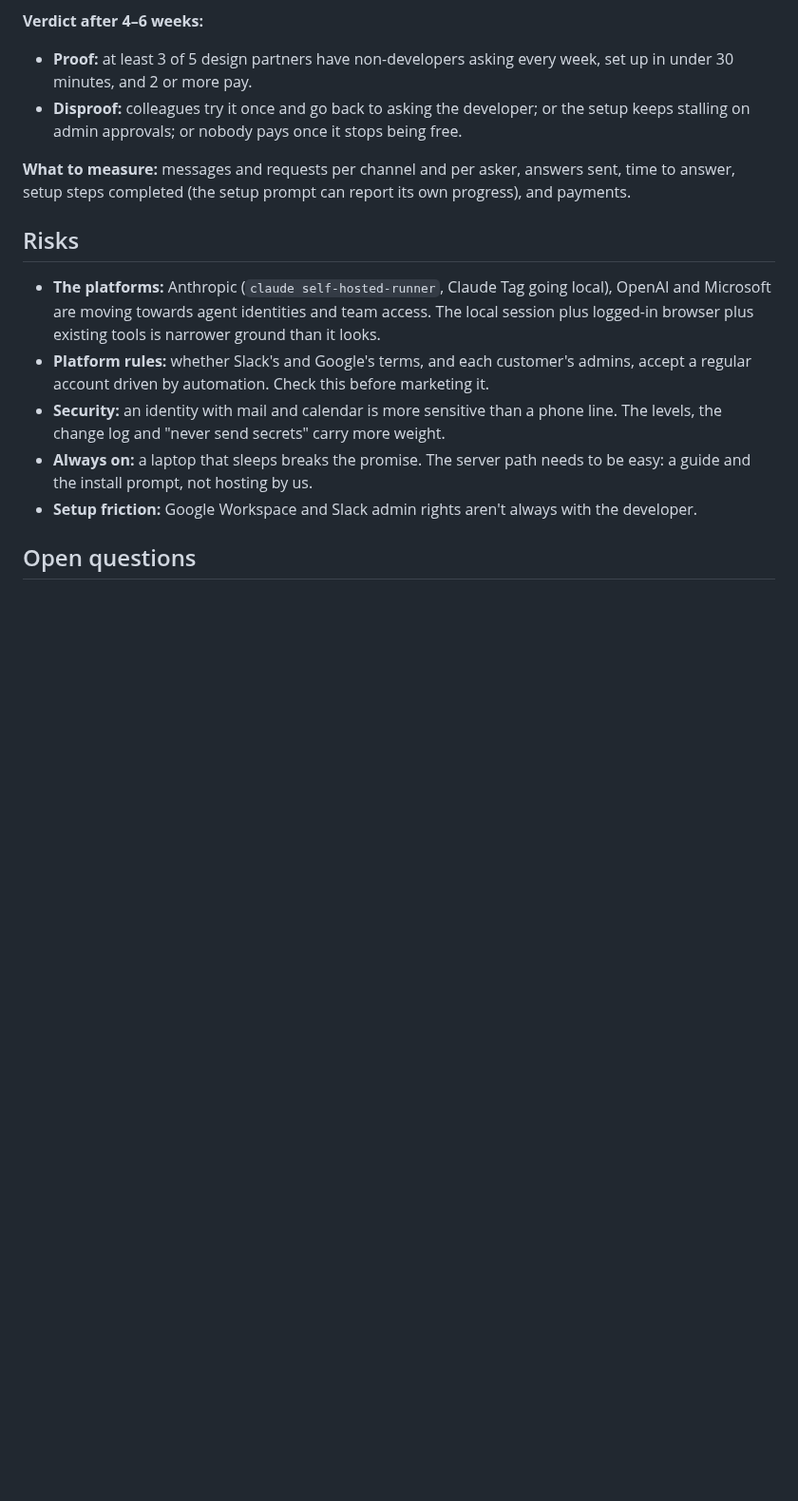
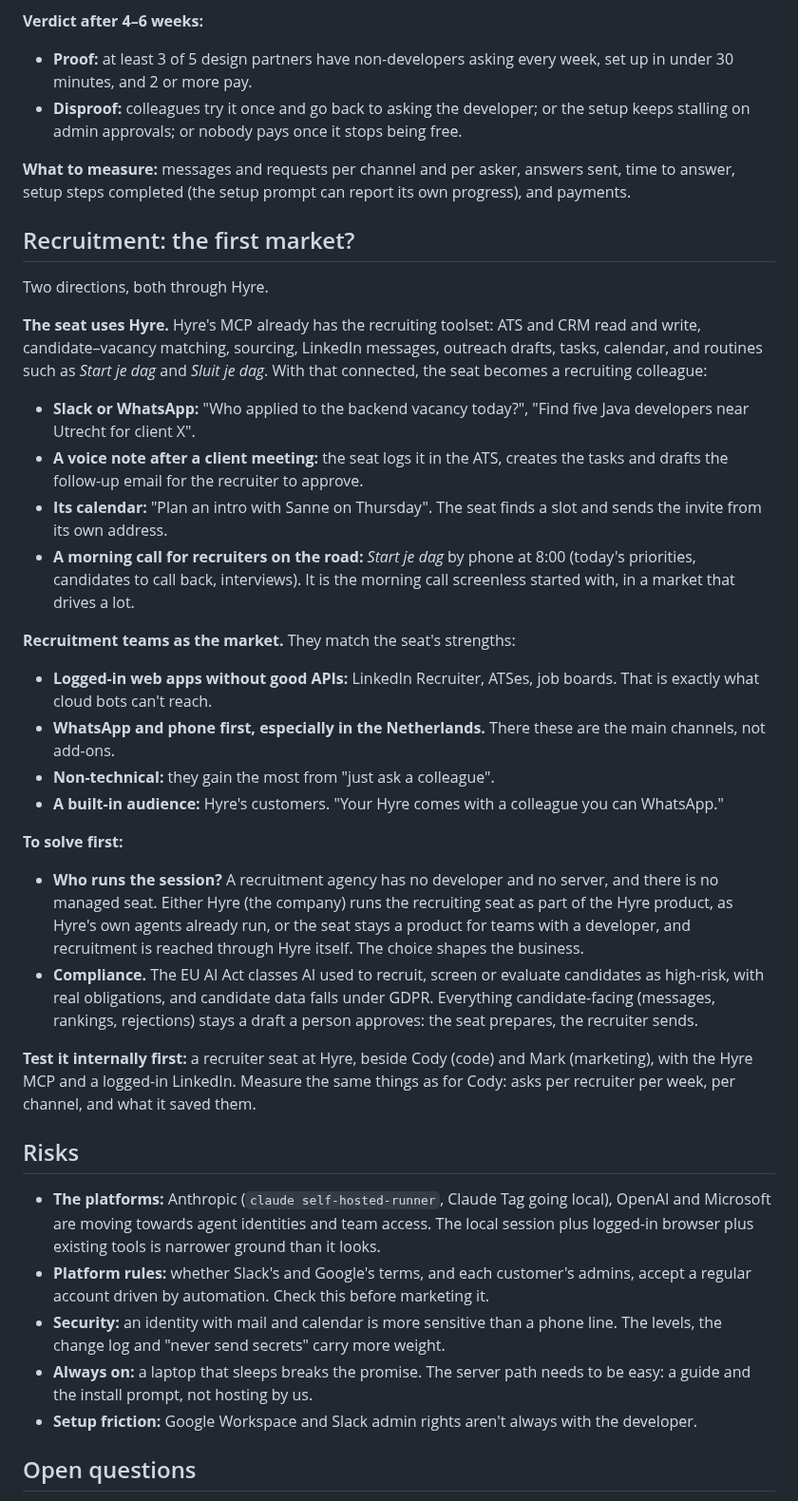
Before and after one commit to janwilmake/screenless, a Markdown page: research/claude-team-seat.md, the part around the change. Shown at 95% size. GitHub-like rendering; blank space fills up the shorter version.

Commit message:
Add recruitment as a possible first market for the team seat
A recruiting seat that uses Hyre's MCP (ATS, matching, outreach, routines)
and fits recruiters' WhatsApp-first, logged-in-web-app work; to solve
first: who runs the session without a developer, and the EU AI Act and
GDPR for candidate-facing work. To be tried at Hyre beside Cody and Mark.

Co-Authored-By: Claude Opus 5.5 <noreply@anthropic.com>

```diff
--- a/research/claude-team-seat.md
+++ b/research/claude-team-seat.md
@@ -147,6 +147,53 @@ partners.
 answers sent, time to answer, setup steps completed (the setup prompt can
 report its own progress), and payments.
 
+## Recruitment: the first market?
+
+Two directions, both through Hyre.
+
+**The seat uses Hyre.** Hyre's MCP already has the recruiting toolset: ATS
+and CRM read and write, candidate–vacancy matching, sourcing, LinkedIn
+messages, outreach drafts, tasks, calendar, and routines such as
+*Start je dag* and *Sluit je dag*. With that connected, the seat becomes a
+recruiting colleague:
+- **Slack or WhatsApp:** "Who applied to the backend vacancy today?", "Find
+  five Java developers near Utrecht for client X".
+- **A voice note after a client meeting:** the seat logs it in the ATS,
+  creates the tasks and drafts the follow-up email for the recruiter to
+  approve.
+- **Its calendar:** "Plan an intro with Sanne on Thursday". The seat finds a
+  slot and sends the invite from its own address.
+- **A morning call for recruiters on the road:** *Start je dag* by phone at
+  8:00 (today's priorities, candidates to call back, interviews). It is the
+  morning call screenless started with, in a market that drives a lot.
+
+**Recruitment teams as the market.** They match the seat's strengths:
+- **Logged-in web apps without good APIs:** LinkedIn Recruiter, ATSes, job
+  boards. That is exactly what cloud bots can't reach.
+- **WhatsApp and phone first, especially in the Netherlands.** There these
+  are the main channels, not add-ons.
+- **Non-technical:** they gain the most from "just ask a colleague".
+- **A built-in audience:** Hyre's customers. "Your Hyre comes with a
+  colleague you can WhatsApp."
+
+**To solve first:**
+- **Who runs the session?** A recruitment agency has no developer and no
+  server, and there is no managed seat. Either Hyre (the company) runs the
+  recruiting seat as part of the Hyre product, as Hyre's own agents already
+  run, or the seat stays a product for teams with a developer, and
+  recruitment is reached through Hyre itself. The choice shapes the
+  business.
+- **Compliance.** The EU AI Act classes AI used to recruit, screen or
+  evaluate candidates as high-risk, with real obligations, and candidate data
+  falls under GDPR. Everything candidate-facing (messages, rankings,
+  rejections) stays a draft a person approves: the seat prepares, the
+  recruiter sends.
+
+**Test it internally first:** a recruiter seat at Hyre, beside Cody (code)
+and Mark (marketing), with the Hyre MCP and a logged-in LinkedIn. Measure the
+same things as for Cody: asks per recruiter per week, per channel, and what
+it saved them.
+
 ## Risks
 
 - **The platforms:** Anthropic (`claude self-hosted-runner`, Claude Tag going
```
Also changed, not shown: intent/2026-10-18-session-16-call-back-not-pin.md (+6 -0 lines).
